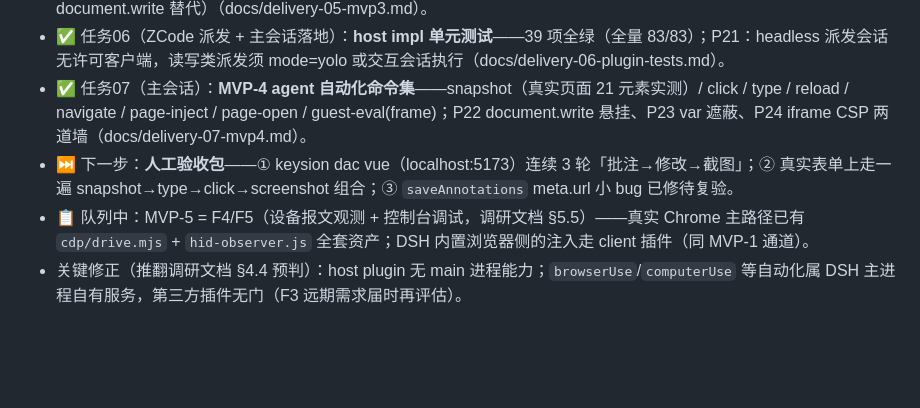
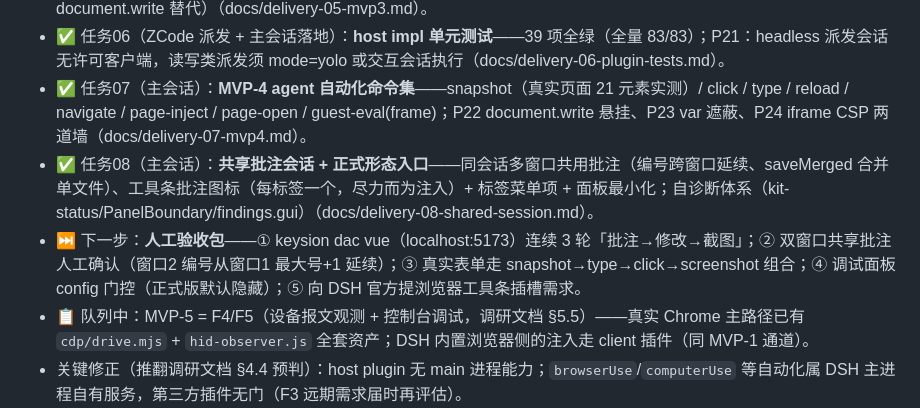
Before and after one commit to Shuffle-1992/dsh-browser-kit, a Markdown page: README.md, the part around the change. Rendered like a GitHub page; blank space fills up the shorter version.

Commit message:
feat: 共享批注会话（多窗口共用/编号延续/saveMerged 合并）+ 工具条每标签图标 + 菜单项 + PanelBoundary/kit-status 自诊断（delivery-08）

```diff
--- a/README.md
+++ b/README.md
@@ -108,6 +108,7 @@ dsh-browser-kit/
 - ✅ 任务05（主会话）：**MVP-3 闭环体验**——「批注→agent 修改→截图确认」单轮闭环全自主跑通（demo 页实物验证）；面板 ZCode 式批注图标开关 + 左下角定位；关键约束发现：guest 导航受 allowedNavigation 白名单（agent 侧用 document.write 替代）（docs/delivery-05-mvp3.md）。
 - ✅ 任务06（ZCode 派发 + 主会话落地）：**host impl 单元测试**——39 项全绿（全量 83/83）；P21：headless 派发会话无许可客户端，读写类派发须 mode=yolo 或交互会话执行（docs/delivery-06-plugin-tests.md）。
 - ✅ 任务07（主会话）：**MVP-4 agent 自动化命令集**——snapshot（真实页面 21 元素实测）/ click / type / reload / navigate / page-inject / page-open / guest-eval(frame)；P22 document.write 悬挂、P23 var 遮蔽、P24 iframe CSP 两道墙（docs/delivery-07-mvp4.md）。
-- ⏭️ 下一步：**人工验收包**——① keysion dac vue（localhost:5173）连续 3 轮「批注→修改→截图」；② 真实表单上走一遍 snapshot→type→click→screenshot 组合；③ `saveAnnotations` meta.url 小 bug 已修待复验。
+- ✅ 任务08（主会话）：**共享批注会话 + 正式形态入口**——同会话多窗口共用批注（编号跨窗口延续、saveMerged 合并单文件）、工具条批注图标（每标签一个，尽力而为注入）+ 标签菜单项 + 面板最小化；自诊断体系（kit-status/PanelBoundary/findings.gui）（docs/delivery-08-shared-session.md）。
+- ⏭️ 下一步：**人工验收包**——① keysion dac vue（localhost:5173）连续 3 轮「批注→修改→截图」；② 双窗口共享批注人工确认（窗口2 编号从窗口1 最大号+1 延续）；③ 真实表单走 snapshot→type→click→screenshot 组合；④ 调试面板 config 门控（正式版默认隐藏）；⑤ 向 DSH 官方提浏览器工具条插槽需求。
 - 📋 队列中：MVP-5 = F4/F5（设备报文观测 + 控制台调试，调研文档 §5.5）——真实 Chrome 主路径已有 `cdp/drive.mjs` + `hid-observer.js` 全套资产；DSH 内置浏览器侧的注入走 client 插件（同 MVP-1 通道）。
 - 关键修正（推翻调研文档 §4.4 预判）：host plugin 无 main 进程能力；`browserUse`/`computerUse` 等自动化属 DSH 主进程自有服务，第三方插件无门（F3 远期需求届时再评估）。
```
Also changed, not shown: docs/delivery-08-shared-session.md (added, +67 -0 lines).
